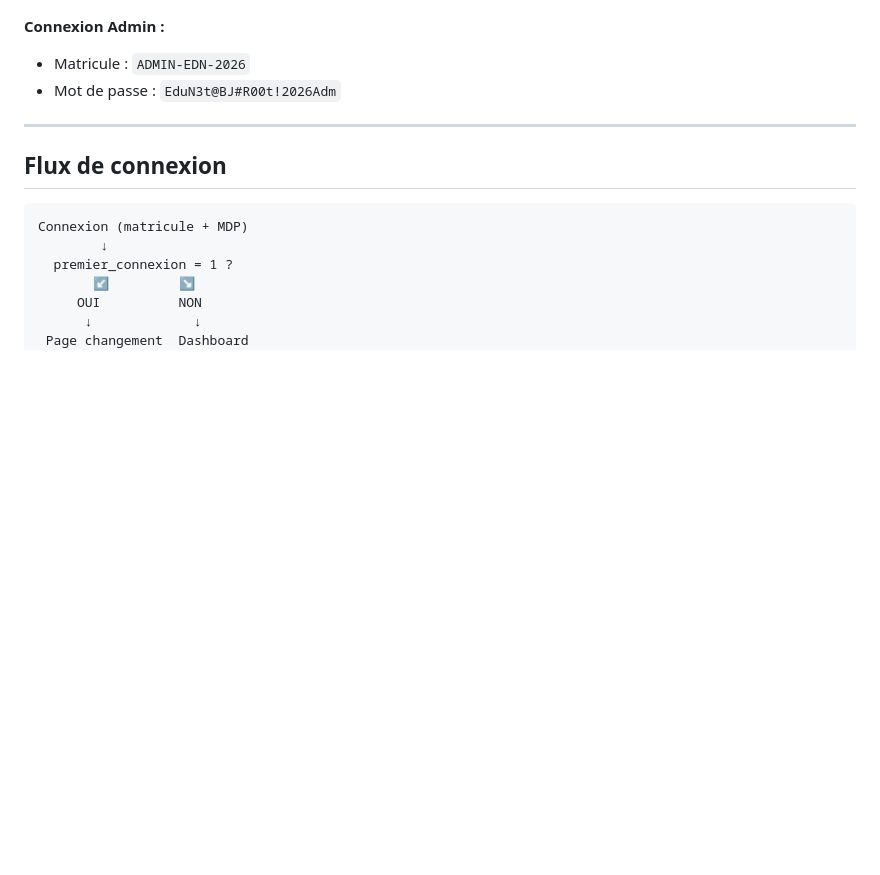
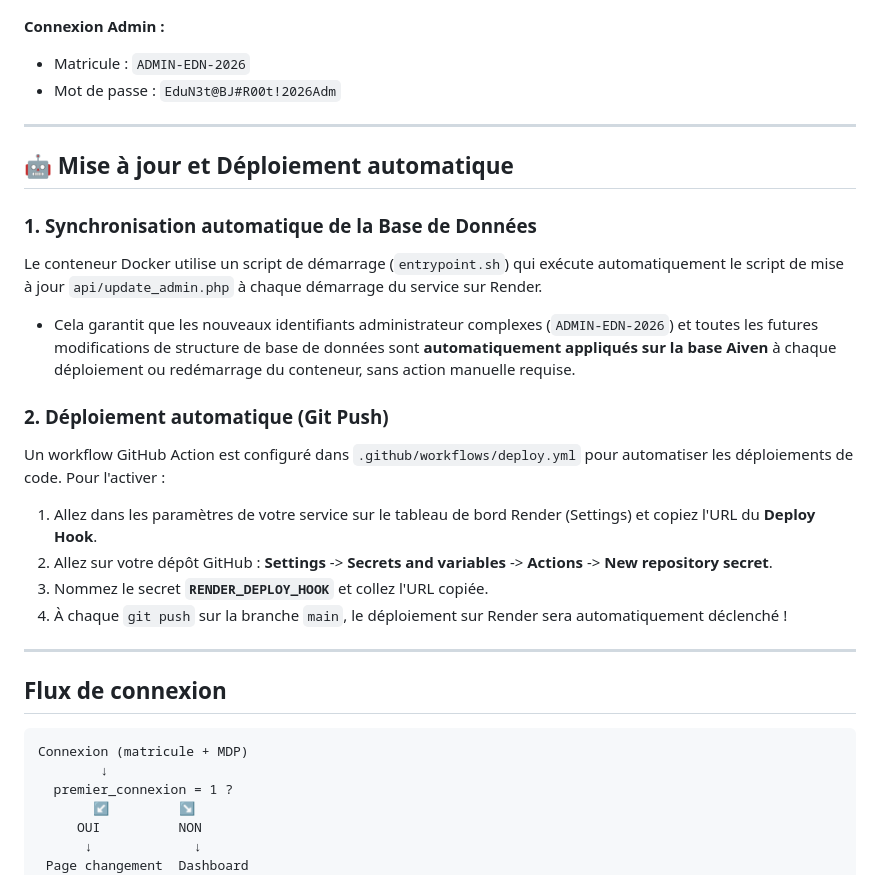
Before and after one commit to JeffMichel/edunet-bj, a Markdown page: DEPLOY_RENDER.md, the part around the change. Rendered like a GitHub page; blank space fills up the shorter version.

Commit message:
docs: add instructions for automatic DB updates and GitHub Actions deploy hooks in DEPLOY_RENDER.md

````diff
--- a/DEPLOY_RENDER.md
+++ b/DEPLOY_RENDER.md
@@ -104,6 +104,22 @@ Une fois déployé, l'URL sera : `https://edunet-bj.onrender.com` (ou similaire)
 
 ---
 
+## 🤖 Mise à jour et Déploiement automatique
+
+### 1. Synchronisation automatique de la Base de Données
+Le conteneur Docker utilise un script de démarrage (`entrypoint.sh`) qui exécute automatiquement le script de mise à jour `api/update_admin.php` à chaque démarrage du service sur Render.
+- Cela garantit que les nouveaux identifiants administrateur complexes (`ADMIN-EDN-2026`) et toutes les futures modifications de structure de base de données sont **automatiquement appliqués sur la base Aiven** à chaque déploiement ou redémarrage du conteneur, sans action manuelle requise.
+
+### 2. Déploiement automatique (Git Push)
+Un workflow GitHub Action est configuré dans `.github/workflows/deploy.yml` pour automatiser les déploiements de code.
+Pour l'activer :
+1. Allez dans les paramètres de votre service sur le tableau de bord Render (Settings) et copiez l'URL du **Deploy Hook**.
+2. Allez sur votre dépôt GitHub : **Settings** -> **Secrets and variables** -> **Actions** -> **New repository secret**.
+3. Nommez le secret **`RENDER_DEPLOY_HOOK`** et collez l'URL copiée.
+4. À chaque `git push` sur la branche `main`, le déploiement sur Render sera automatiquement déclenché !
+
+---
+
 ## Flux de connexion
 
 ```
````
